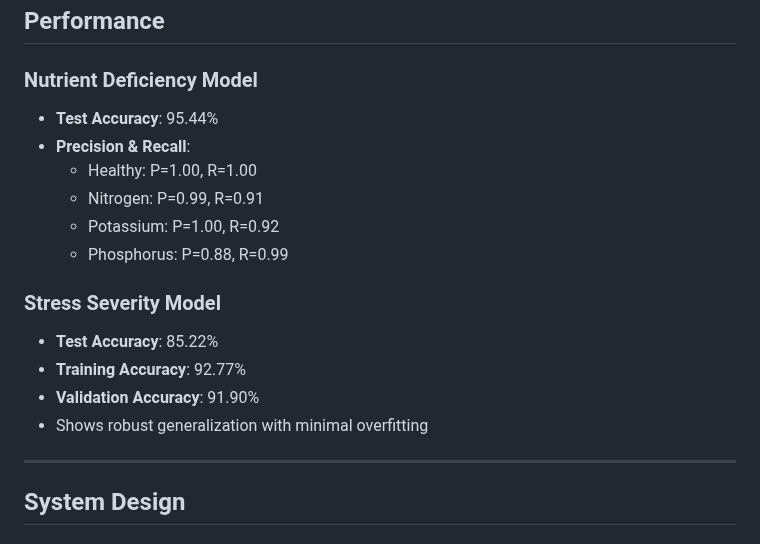
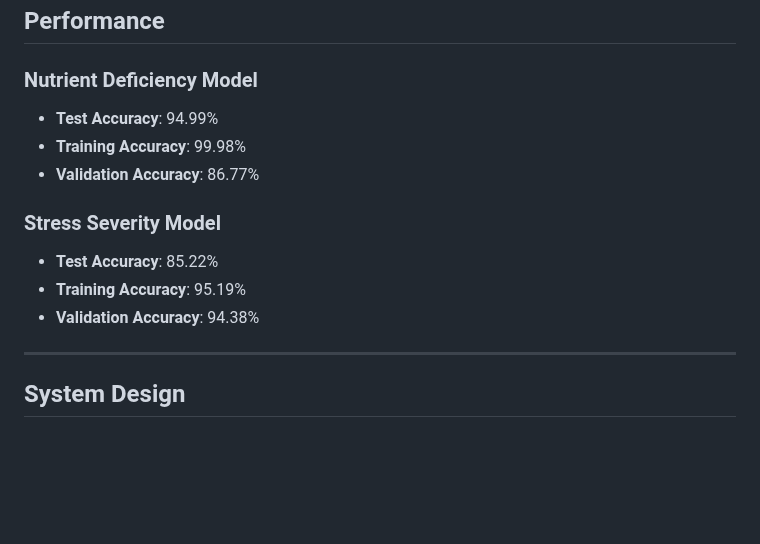
Before and after one commit to lloydestrada/Coffee-Leaf-Analyzer, a Markdown page: README.md, the part around the change. GitHub-like rendering; blank space fills up the shorter version.

```diff
--- a/README.md
+++ b/README.md
@@ -65,18 +65,14 @@ If you find this work useful, feel free to explore, cite, or collaborate!
 ## Performance
 
 ### Nutrient Deficiency Model
-- **Test Accuracy**: 95.44%
-- **Precision & Recall**:
-  - Healthy: P=1.00, R=1.00
-  - Nitrogen: P=0.99, R=0.91
-  - Potassium: P=1.00, R=0.92
-  - Phosphorus: P=0.88, R=0.99
+- **Test Accuracy**: 94.99%
+- **Training Accuracy**: 99.98%
+- **Validation Accuracy**: 86.77%
 
 ### Stress Severity Model
 - **Test Accuracy**: 85.22%
-- **Training Accuracy**: 92.77%
-- **Validation Accuracy**: 91.90%
-- Shows robust generalization with minimal overfitting
+- **Training Accuracy**: 95.19%
+- **Validation Accuracy**: 94.38%
 
 ---
 
```
